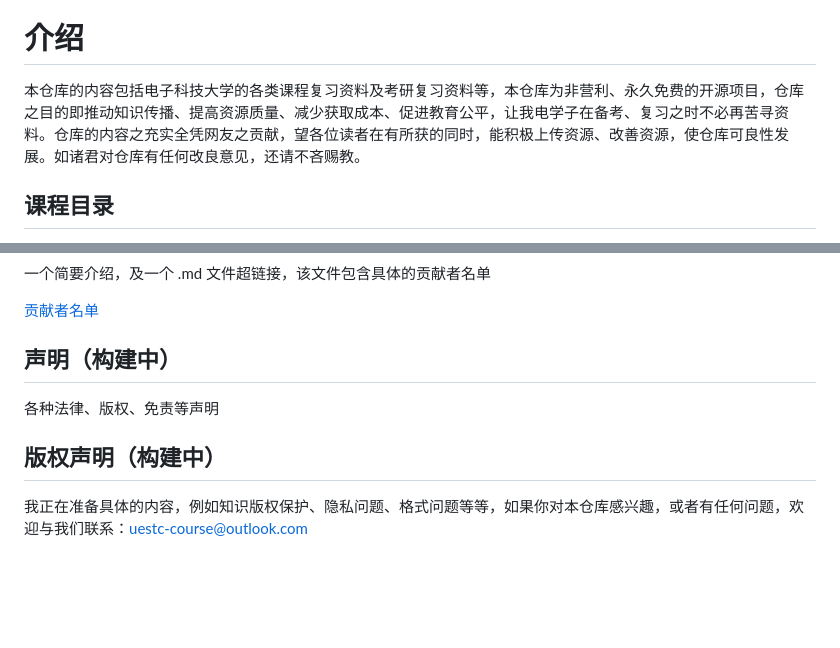
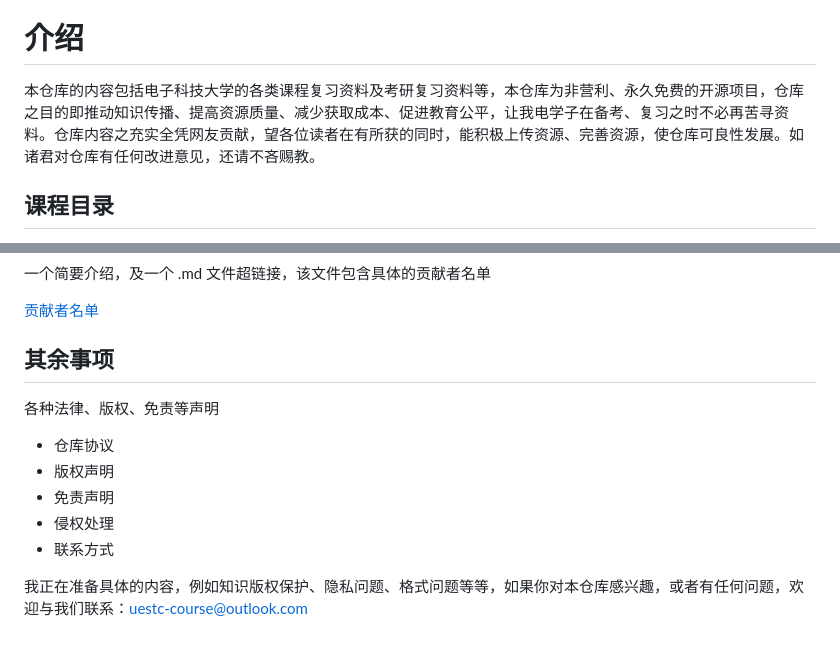
Before and after one commit to Xovee/uestc-course, a Markdown page: README.md, 2 parts joined by grey strips. Drawn GitHub-style; blank space fills up the shorter version.

```diff
--- a/README.md
+++ b/README.md
@@ -2,7 +2,7 @@
 
 # 介绍
 
-本仓库的内容包括电子科技大学的各类课程复习资料及考研复习资料等，本仓库为非营利、永久免费的开源项目，仓库之目的即推动知识传播、提高资源质量、减少获取成本、促进教育公平，让我电学子在备考、复习之时不必再苦寻资料。仓库的内容之充实全凭网友之贡献，望各位读者在有所获的同时，能积极上传资源、改善资源，使仓库可良性发展。如诸君对仓库有任何改良意见，还请不吝赐教。
+本仓库的内容包括电子科技大学的各类课程复习资料及考研复习资料等，本仓库为非营利、永久免费的开源项目，仓库之目的即推动知识传播、提高资源质量、减少获取成本、促进教育公平，让我电学子在备考、复习之时不必再苦寻资料。仓库内容之充实全凭网友贡献，望各位读者在有所获的同时，能积极上传资源、完善资源，使仓库可良性发展。如诸君对仓库有任何改进意见，还请不吝赐教。
 
 ## 课程目录
 
@@ -26,10 +26,14 @@
 
 [贡献者名单](./仓库资源/贡献者名单.md)
 
-## 声明（构建中）
+## 其余事项
 
 各种法律、版权、免责等声明
 
-## 版权声明（构建中）
+- 仓库协议
+- 版权声明
+- 免责声明
+- 侵权处理
+- 联系方式
 
 我正在准备具体的内容，例如知识版权保护、隐私问题、格式问题等等，如果你对本仓库感兴趣，或者有任何问题，欢迎与我们联系：uestc-course@outlook.com
```
Also changed, not shown: 仓库资源/贡献指南.md (+21 -4 lines), 仓库资源/img/contribution-issue.gif (added), 仓库资源/img/贡献指南.png (deleted), 1 other file.
